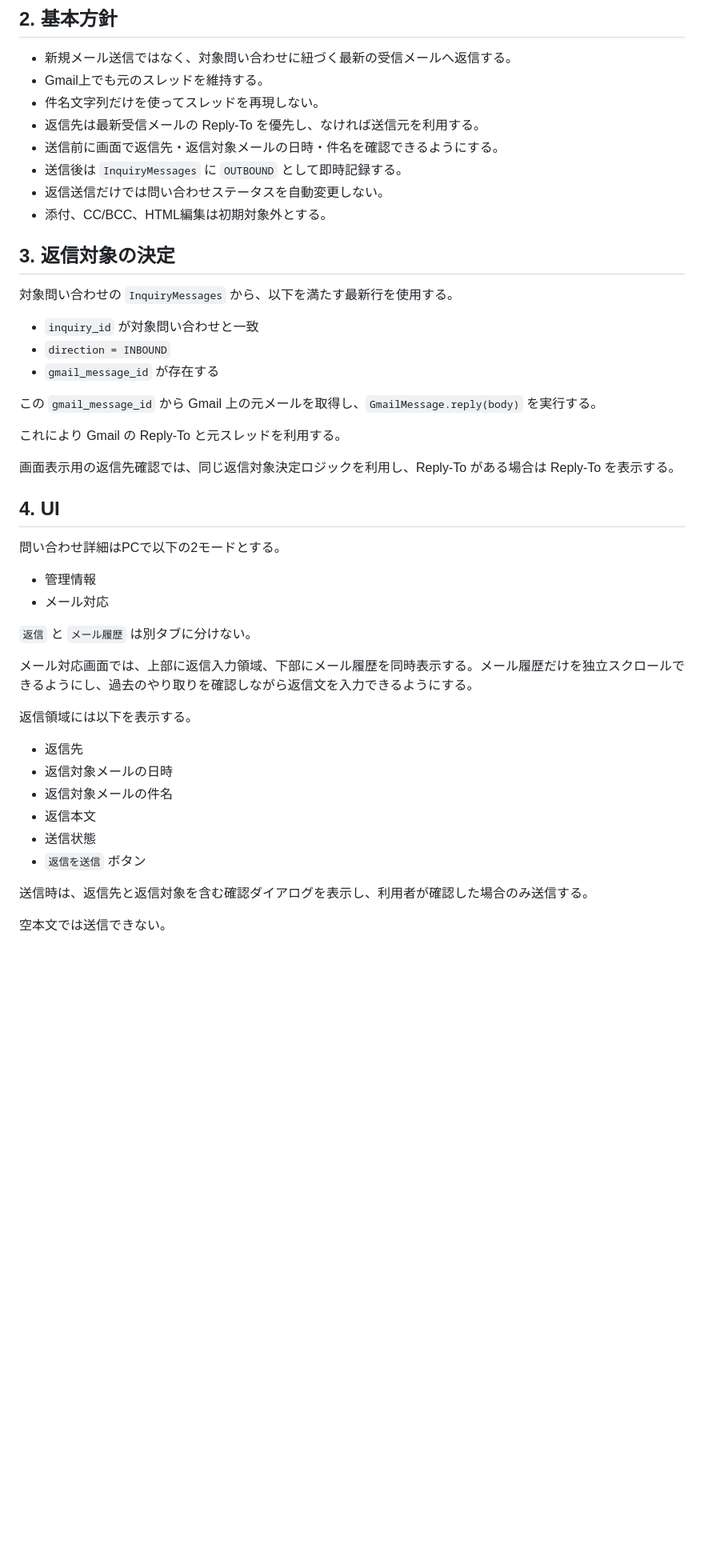
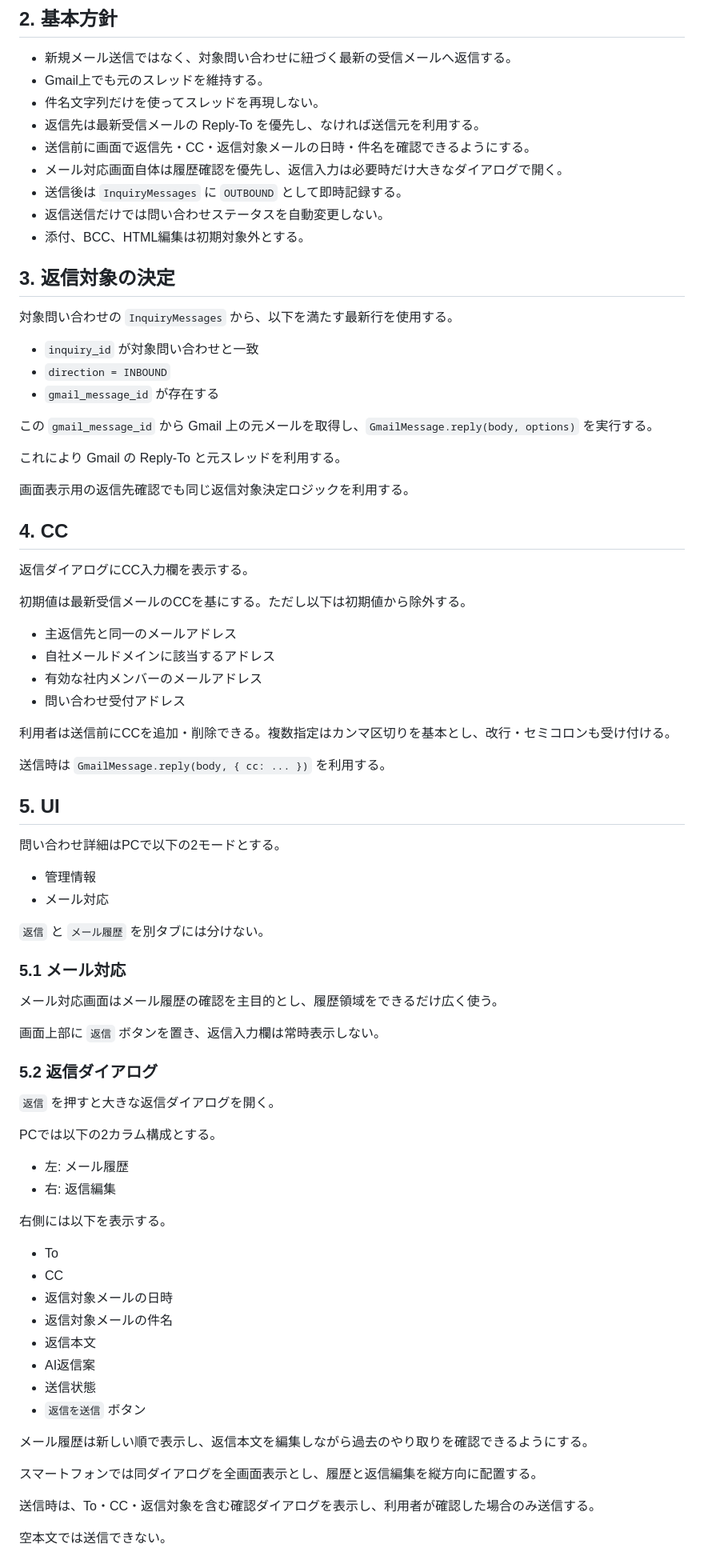
Before and after one commit to checktm/gas-project-control, a Markdown page: docs/inquiry-reply.md, the part around one of its changes. Shown at 80% size. Drawn GitHub-style; blank space fills up the shorter version.

Commit message:
Document reply dialog and CC behavior

```diff
--- a/docs/inquiry-reply.md
+++ b/docs/inquiry-reply.md
@@ -12,10 +12,11 @@
 - Gmail上でも元のスレッドを維持する。
 - 件名文字列だけを使ってスレッドを再現しない。
 - 返信先は最新受信メールの Reply-To を優先し、なければ送信元を利用する。
-- 送信前に画面で返信先・返信対象メールの日時・件名を確認できるようにする。
+- 送信前に画面で返信先・CC・返信対象メールの日時・件名を確認できるようにする。
+- メール対応画面自体は履歴確認を優先し、返信入力は必要時だけ大きなダイアログで開く。
 - 送信後は `InquiryMessages` に `OUTBOUND` として即時記録する。
 - 返信送信だけでは問い合わせステータスを自動変更しない。
-- 添付、CC/BCC、HTML編集は初期対象外とする。
+- 添付、BCC、HTML編集は初期対象外とする。
 
 ## 3. 返信対象の決定
 
@@ -25,33 +26,67 @@
 - `direction = INBOUND`
 - `gmail_message_id` が存在する
 
-この `gmail_message_id` から Gmail 上の元メールを取得し、`GmailMessage.reply(body)` を実行する。
+この `gmail_message_id` から Gmail 上の元メールを取得し、`GmailMessage.reply(body, options)` を実行する。
 
 これにより Gmail の Reply-To と元スレッドを利用する。
 
-画面表示用の返信先確認では、同じ返信対象決定ロジックを利用し、Reply-To がある場合は Reply-To を表示する。
+画面表示用の返信先確認でも同じ返信対象決定ロジックを利用する。
 
-## 4. UI
+## 4. CC
+
+返信ダイアログにCC入力欄を表示する。
+
+初期値は最新受信メールのCCを基にする。ただし以下は初期値から除外する。
+
+- 主返信先と同一のメールアドレス
+- 自社メールドメインに該当するアドレス
+- 有効な社内メンバーのメールアドレス
+- 問い合わせ受付アドレス
+
+利用者は送信前にCCを追加・削除できる。複数指定はカンマ区切りを基本とし、改行・セミコロンも受け付ける。
+
+送信時は `GmailMessage.reply(body, { cc: ... })` を利用する。
+
+## 5. UI
 
 問い合わせ詳細はPCで以下の2モードとする。
 
 - 管理情報
 - メール対応
 
-`返信` と `メール履歴` は別タブに分けない。
+`返信` と `メール履歴` を別タブには分けない。
 
-メール対応画面では、上部に返信入力領域、下部にメール履歴を同時表示する。メール履歴だけを独立スクロールできるようにし、過去のやり取りを確認しながら返信文を入力できるようにする。
+### 5.1 メール対応
 
-返信領域には以下を表示する。
+メール対応画面はメール履歴の確認を主目的とし、履歴領域をできるだけ広く使う。
 
-- 返信先
+画面上部に `返信` ボタンを置き、返信入力欄は常時表示しない。
+
+### 5.2 返信ダイアログ
+
+`返信` を押すと大きな返信ダイアログを開く。
+
+PCでは以下の2カラム構成とする。
+
+- 左: メール履歴
+- 右: 返信編集
+
+右側には以下を表示する。
+
+- To
+- CC
 - 返信対象メールの日時
 - 返信対象メールの件名
 - 返信本文
+- AI返信案
 - 送信状態
 - `返信を送信` ボタン
 
-送信時は、返信先と返信対象を含む確認ダイアログを表示し、利用者が確認した場合のみ送信する。
+メール履歴は新しい順で表示し、返信本文を編集しながら過去のやり取りを確認できるようにする。
+
+スマートフォンでは同ダイアログを全画面表示とし、履歴と返信編集を縦方向に配置する。
+
+送信時は、To・CC・返信対象を含む確認ダイアログを表示し、利用者が確認した場合のみ送信する。
 
 空本文では送信できない。
 
```
Also changed, not shown: other parts of docs/inquiry-reply.md (+11 -9 lines).
